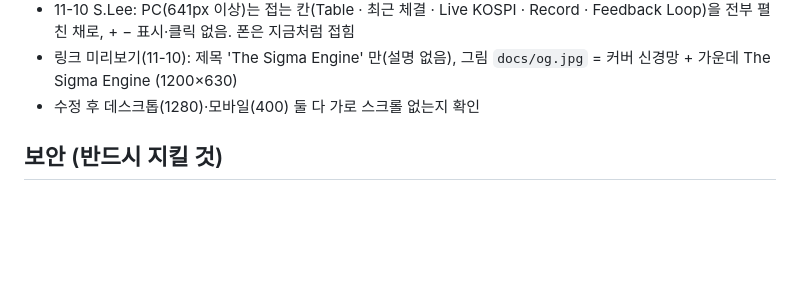
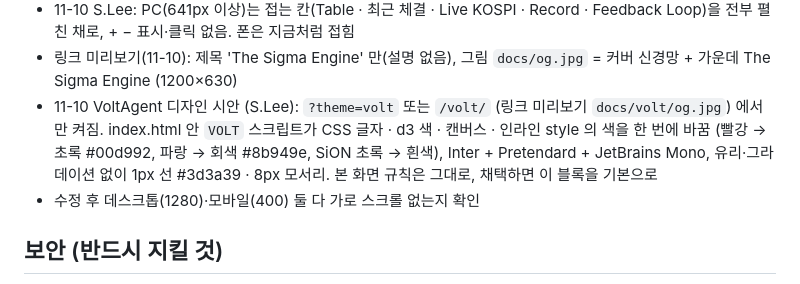
Before and after one commit to isopink/hynix-298f, a Markdown page: CLAUDE.md, the part around the change. GitHub-like rendering; blank space fills up the shorter version.

Commit message:
대시보드: VoltAgent 디자인 시안 (?theme=volt, /volt/ 썸네일)
Co-Authored-By: Claude Opus 5.5 <noreply@anthropic.com>
Claude-Session: https://claude.ai/code/session_01ATjxQjs57VEtPfES8zkL7L

```diff
--- a/CLAUDE.md
+++ b/CLAUDE.md
@@ -115,6 +115,7 @@ reports/    보고서 PDF, drafts/ = 주간 회고 에이전트가 쓴 초안
 - 상태 점 규칙: 초록 = 동작, 초록 깜빡임 = 판단 실행 중, 빨강 깜빡임 = 장중 실패·지연·동기화 멈춤(온톨로지는 지연·쉼을 회색), 회색 = 장 마감. 11-10 S.Lee: 장 밖에는 실패가 있어도 회색, 사유는 툴팁에만
 - 11-10 S.Lee: PC(641px 이상)는 접는 칸(Table · 최근 체결 · Live KOSPI · Record · Feedback Loop)을 전부 펼친 채로, + − 표시·클릭 없음. 폰은 지금처럼 접힘
 - 링크 미리보기(11-10): 제목 'The Sigma Engine' 만(설명 없음), 그림 `docs/og.jpg` = 커버 신경망 + 가운데 The Sigma Engine (1200×630)
+- 11-10 VoltAgent 디자인 시안 (S.Lee): `?theme=volt` 또는 `/volt/` (링크 미리보기 `docs/volt/og.jpg`) 에서만 켜짐. index.html 안 `VOLT` 스크립트가 CSS 글자 · d3 색 · 캔버스 · 인라인 style 의 색을 한 번에 바꿈 (빨강 → 초록 #00d992, 파랑 → 회색 #8b949e, SiON 초록 → 흰색), Inter + Pretendard + JetBrains Mono, 유리·그라데이션 없이 1px 선 #3d3a39 · 8px 모서리. 본 화면 규칙은 그대로, 채택하면 이 블록을 기본으로
 - 수정 후 데스크톱(1280)·모바일(400) 둘 다 가로 스크롤 없는지 확인
 
 ## 보안 (반드시 지킬 것)
```
Also changed, not shown: docs/volt/og.jpg (added), 2 other files.
